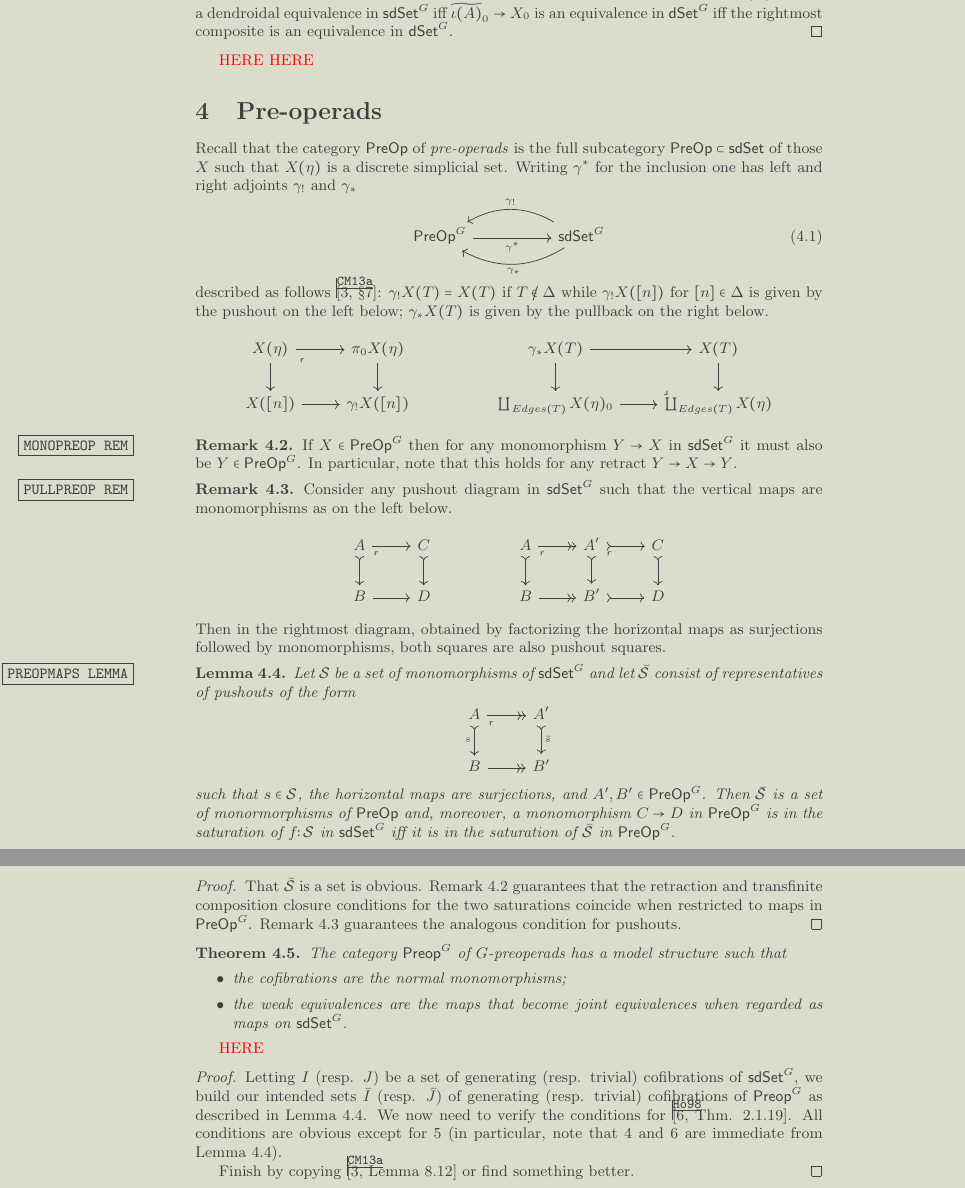
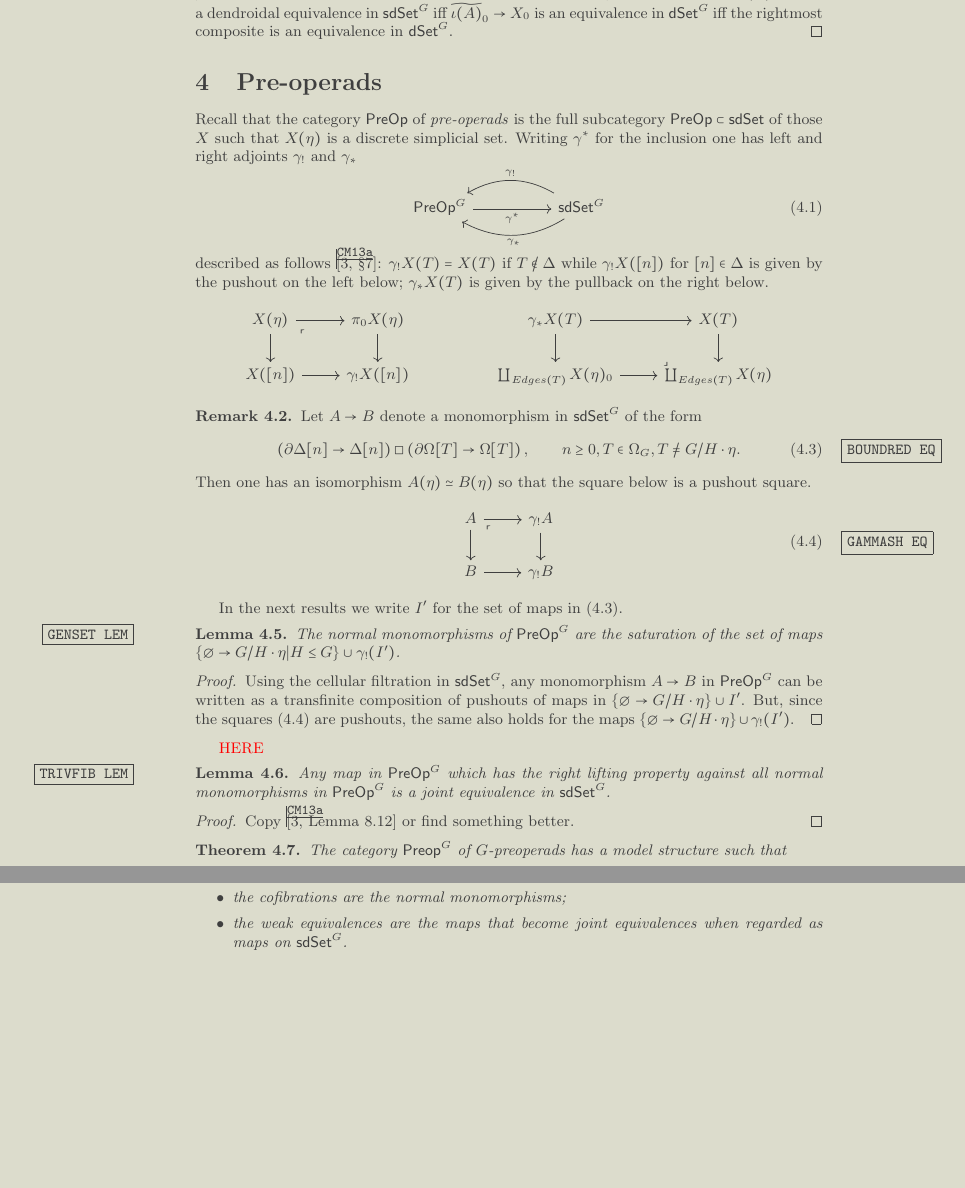
Before and after one commit to Dendroidal/EqSegSpaces, a LaTeX document (EqDenEqSimpOp.tex): two parts of pages 11 and 12 of 17, joined at a grey line, cut so that both start at the same text, the shorter picture padded with empty space. Compiled offline with pdfLaTeX.

Commit message:
Partially revised PreOps

```diff
--- a/EqDenEqSimpOp.tex
+++ b/EqDenEqSimpOp.tex
@@ -1021,8 +1021,6 @@ We now obtain the following partial analogue of Proposition \ref{SSSETJREE PROP}
 
 
 
-{\color{red} HERE HERE}
-
 \section{Pre-operads}
 
 Recall that the category $\mathsf{PreOp}$
@@ -1058,62 +1056,57 @@ $\gamma_{\**}X(T)$ is given by the pullback on the right below.
 \end{tikzcd}
 \]
 
-\begin{remark}\label{MONOPREOP REM}
-	If $X \in \mathsf{PreOp}^G$
-	then for any monomorphism $Y \to X$ in $\mathsf{sdSet}^G$
-	it must also be $Y \in \mathsf{PreOp}^G$.
-	In particular, note that this holds for any retract $Y \to X \to Y$.
+
+\begin{remark}
+	Let $A \to B$ denote a monomorphism in $\mathsf{sdSet}^G$ of the form
+\begin{equation}\label{BOUNDRED EQ}
+	\left( \partial \Delta[n] \to \Delta [n] \right)
+\square
+	\left( \partial \Omega[T] \to \Omega [T] \right),
+\qquad
+	n\geq 0, T\in \Omega_G, T \not = G/H \cdot \eta.
+\end{equation}
+Then one has an isomorphism $A(\eta) \simeq B(\eta)$
+so that the square below is a pushout square.
+\begin{equation}\label{GAMMASH EQ}
+\begin{tikzcd}
+	A \ar{r} \ar{d} \arrow[dr, phantom, "\ulcorner", very near start]&
+	\gamma_! A \ar{d}
+\\
+	B \ar{r} & \gamma_! B
+\end{tikzcd}
+\end{equation}
 \end{remark}
 
-
-\begin{remark}\label{PULLPREOP REM}
- Consider any pushout diagram in $\mathsf{sdSet}^G$ such that the vertical maps are monomorphisms
-as on the left below.
-\[
-\begin{tikzcd}
-	A \ar{r} \ar[>->]{d} \arrow[dr, phantom, "\ulcorner", very near start]&
-	C \ar[>->]{d}
-&&
-	A \ar[->>]{r} \ar[>->]{d} \arrow[dr, phantom, "\ulcorner", very near start]&
-	A'\ar[>->]{r} \ar[>->]{d} \arrow[dr, phantom, "\ulcorner", very near start]&
-	C \ar[>->]{d}
-\\
-	B \ar{r} & D
-&&
-	B \ar[->>]{r} &
-	B'\ar[>->]{r} &
-	D
-\end{tikzcd}
-\]
-Then in the rightmost diagram, obtained by factorizing
-the horizontal maps as surjections followed by monomorphisms,
-both squares are also pushout squares.
-\end{remark}
-
-
-\begin{lemma}\label{PREOPMAPS LEMMA}
-	Let $\mathcal{S}$ be a set of monomorphisms of $\mathsf{sdSet}^G$ and let $\bar{\mathcal{S}}$ consist of representatives of pushouts of the form
-\[
-\begin{tikzcd}
-	A \ar[->>]{r} \ar[>->]{d}[swap]{s} \arrow[dr, phantom, "\ulcorner", very near start]&
-	A' \ar[>->]{d}{\bar{s}}
-\\
-	B \ar[->>]{r} & B'
-\end{tikzcd}
-\]
-such that $s \in \mathcal{S}$, the horizontal maps are surjections, and $A',B' \in \mathsf{PreOp}^G$.
-Then $\bar{\mathcal{S}}$ is a set of monormorphisms of $\mathsf{PreOp}$ and, moreover,
-a monomorphism $C\to D$ in $\mathsf{PreOp}^G$
-is in the saturation of $f\colon \mathcal{S}$ in $\mathsf{sdSet}^G$
-iff it is in the saturation of $\bar{\mathcal{S}}$ in $\mathsf{PreOp}^G$.
+In the next results we write $I'$ for the set of maps in (\ref{BOUNDRED EQ}).
+
+
+\begin{lemma}\label{GENSET LEM}
+	The normal monomorphisms of $\mathsf{PreOp}^G$ are the saturation of the set of maps
+$\{\emptyset \to G/H\cdot \eta | H \leq G\} \cup \gamma_! (I')$.
 \end{lemma}
 
-\begin{proof}
-	That $\bar{\mathcal{S}}$ is a set is obvious.
-	Remark \ref{MONOPREOP REM} guarantees that the retraction and transfinite composition closure conditions for the two saturations
-	coincide when restricted to maps in $\mathsf{PreOp}^G$.
-	Remark \ref{PULLPREOP REM} guarantees the analogous condition for pushouts.
-\end{proof}
+
+\begin{proof}
+	Using the cellular filtration in $\mathsf{sdSet}^G$,
+	any monomorphism $A \to B$ in $\mathsf{PreOp}^G$ can be written as a transfinite composition of pushouts of maps in
+	$\{\emptyset \to G/H\cdot \eta\} \cup I'$.
+	But, since the squares (\ref{GAMMASH EQ}) are pushouts, the same also holds for the maps
+	$\{\emptyset \to G/H\cdot \eta\} \cup \gamma_!(I')$.
+\end{proof}
+
+{\color{red} HERE}
+
+
+\begin{lemma}\label{TRIVFIB LEM}
+	Any map in $\mathsf{PreOp}^G$ which has the right lifting property against all normal monomorphisms in $\mathsf{PreOp}^G$
+	is a joint equivalence in $\mathsf{sdSet}^G$.
+\end{lemma}
+
+\begin{proof}
+Copy \cite[Lemma 8.12]{CM13a} or find something better.
+\end{proof}
+
 
 
 \begin{theorem}
@@ -1129,9 +1122,3 @@ iff it is in the saturation of $\bar{\mathcal{S}}$ in $\mathsf{PreOp}^G$.
 {\color{red} HERE}
 
 \begin{proof}
-Letting $I$ (resp. $J$) be a set of generating (resp. trivial) cofibrations of $\mathsf{sdSet}^G$, we build our intended sets
-$\bar{I}$ (resp. $\bar{J}$) of generating (resp. trivial) cofibrations of $\mathsf{Preop}^G$ as described in
-Lemma \ref{PREOPMAPS LEMMA}.
-We now need to verify the conditions for \cite[Thm. 2.1.19]{Ho98}. All conditions are obvious except for 5 (in particular, note that 4 and 6 are immediate from Lemma \ref{PREOPMAPS LEMMA}).
-
-Finish  by copying \cite[Lemma 8.12]{CM13a} or find something better.
```
Also changed, not shown: EqDenEqSimpOp.pdf, EqDenEqSimpOp.tex (8 more changed lines).
